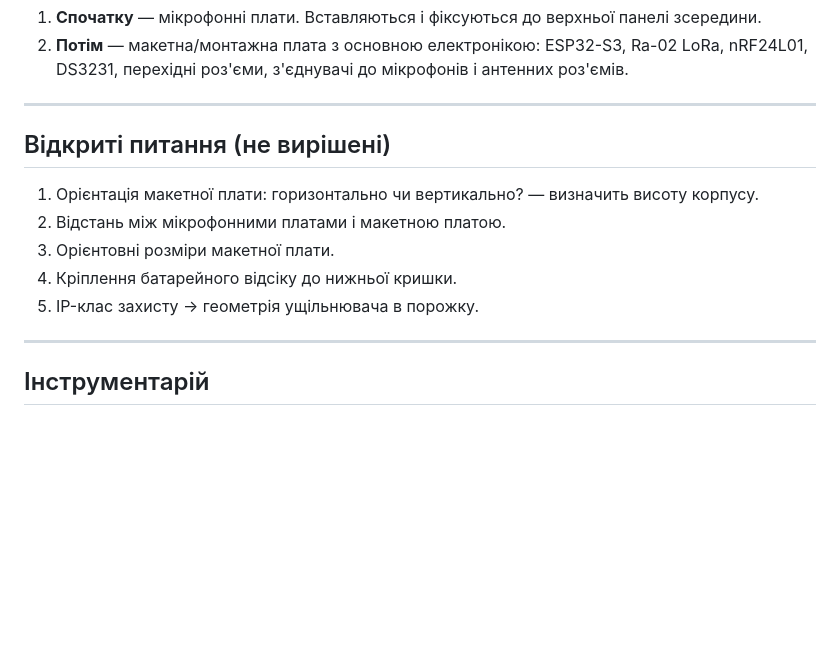
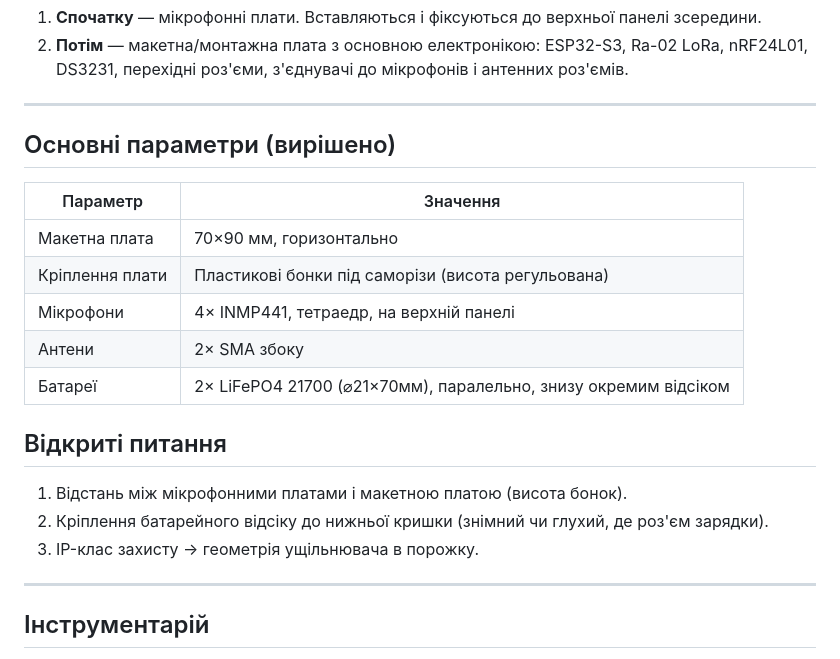
Before and after one commit to romadanylchuk/acoustic-system, a Markdown page: hardware/enclosure_design_discussion.md, the part around the change. Rendered like a GitHub page; blank space fills up the shorter version.

Commit message:
Switch battery spec from 26650 to 21700 LiFePO4
Update cell dimensions (⌀21×70mm), capacity (~8Ah / ~25Wh),
and autonomy estimates. Update enclosure discussion with resolved
parameters table (PCB 70×90mm, 2×21700 batteries).

https://claude.ai/code/session_01NGfFWLAaKRYP7khumFdE5w

```diff
--- a/hardware/enclosure_design_discussion.md
+++ b/hardware/enclosure_design_discussion.md
@@ -36,13 +36,21 @@
 
 ---
 
-## Відкриті питання (не вирішені)
+## Основні параметри (вирішено)
 
-1. Орієнтація макетної плати: горизонтально чи вертикально? — визначить висоту корпусу.
-2. Відстань між мікрофонними платами і макетною платою.
-3. Орієнтовні розміри макетної плати.
-4. Кріплення батарейного відсіку до нижньої кришки.
-5. IP-клас захисту → геометрія ущільнювача в порожку.
+| Параметр | Значення |
+|----------|---------|
+| Макетна плата | 70×90 мм, горизонтально |
+| Кріплення плати | Пластикові бонки під саморізи (висота регульована) |
+| Мікрофони | 4× INMP441, тетраедр, на верхній панелі |
+| Антени | 2× SMA збоку |
+| Батареї | 2× LiFePO4 21700 (⌀21×70мм), паралельно, знизу окремим відсіком |
+
+## Відкриті питання
+
+1. Відстань між мікрофонними платами і макетною платою (висота бонок).
+2. Кріплення батарейного відсіку до нижньої кришки (знімний чи глухий, де роз'єм зарядки).
+3. IP-клас захисту → геометрія ущільнювача в порожку.
 
 ---
 
```
Also changed, not shown: docs/acoustic_system_context.md (+4 -4 lines).
